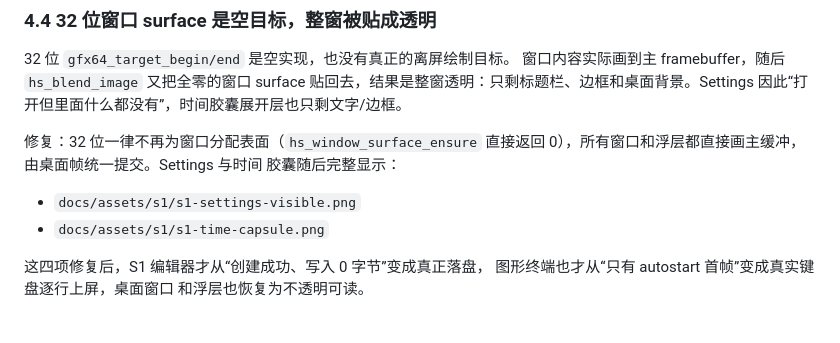
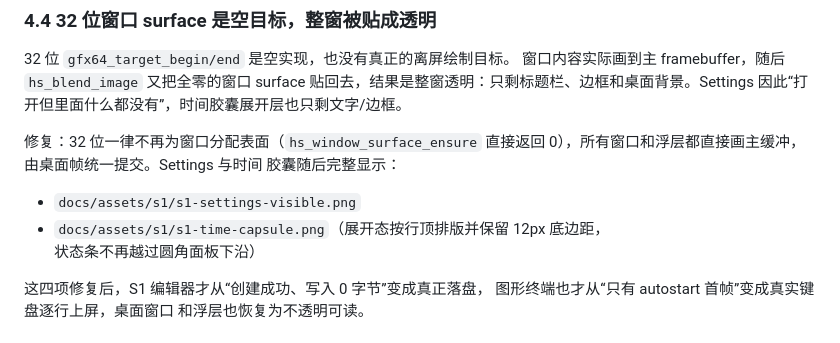
Before and after one commit to midongsang/hepu-os, a Markdown page: docs/design/S1_MINIMAL_PRODUCTIVITY.md, the part around the change. Drawn GitHub-style.

```diff
--- a/docs/design/S1_MINIMAL_PRODUCTIVITY.md
+++ b/docs/design/S1_MINIMAL_PRODUCTIVITY.md
@@ -188,7 +188,8 @@ surface 贴回去，结果是整窗透明：只剩标题栏、边框和桌面背
 胶囊随后完整显示：
 
 - `docs/assets/s1/s1-settings-visible.png`
-- `docs/assets/s1/s1-time-capsule.png`
+- `docs/assets/s1/s1-time-capsule.png`（展开态按行顶排版并保留 12px 底边距，
+  状态条不再越过圆角面板下沿）
 
 这四项修复后，S1 编辑器才从“创建成功、写入 0 字节”变成真正落盘，
 图形终端也才从“只有 autostart 首帧”变成真实键盘逐行上屏，桌面窗口
```
Also changed, not shown: docs/assets/s1/s1-time-capsule.png, 1 other file.
